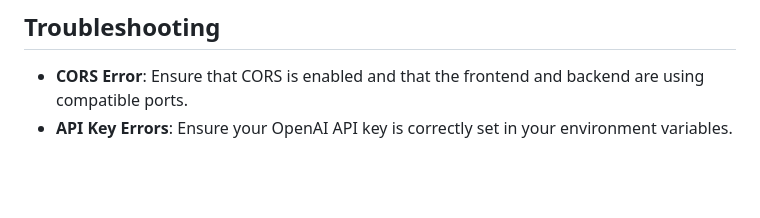
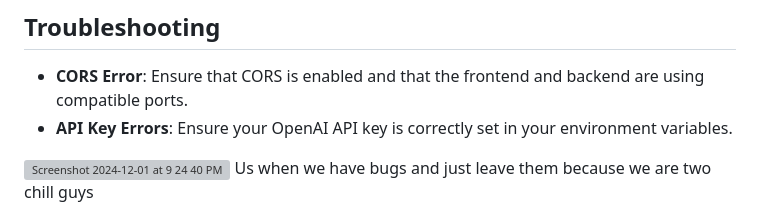
Before and after one commit to gracejinsotrue/AI-GIRLFRIEN, a Markdown page: README.md, the part around the change. Drawn GitHub-style; blank space fills up the shorter version; grey boxes are pictures that could not be loaded.

```diff
--- a/README.md
+++ b/README.md
@@ -92,3 +92,7 @@ The frontend consists of HTML, JavaScript, and CSS that handle the user interfac
 
 - **CORS Error**: Ensure that CORS is enabled and that the frontend and backend are using compatible ports.
 - **API Key Errors**: Ensure your OpenAI API key is correctly set in your environment variables.
+
+
+<img width="734" alt="Screenshot 2024-12-01 at 9 24 40 PM" src="https://github.com/user-attachments/assets/4b3c2864-0422-4840-bcb6-07ed6ef555f6">
+Us when we have bugs and just leave them because we are two chill guys
```
